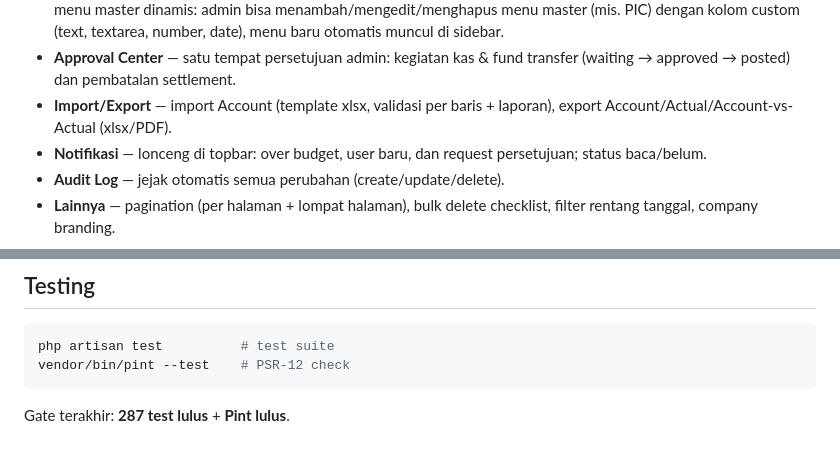
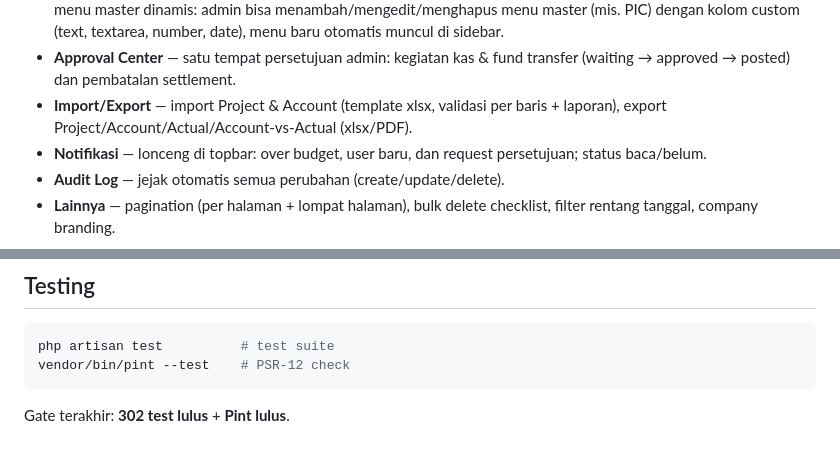
Before and after one commit to Muwira-Project/Budget-Control, a Markdown page: README.md, 2 parts joined by grey strips. Rendered like a GitHub page.

Commit message:
docs: update README - add Project import/export, update test count to 302

````diff
--- a/README.md
+++ b/README.md
@@ -21,7 +21,7 @@ Aplikasi web untuk mengelola **budget (alokasi dana)**, **actual (realisasi)**,
 - **Actual** — ledger otomatis tanpa input manual: Actual Out dari pelunasan AP, Actual In dari pelunasan piutang.
 - **Master** — Category, Vendor, Supplier, Mandor, Investor, User (foto profil, departemen, tanggal masuk, lokasi) + sub-menu master dinamis: admin bisa menambah/mengedit/menghapus menu master (mis. PIC) dengan kolom custom (text, textarea, number, date), menu baru otomatis muncul di sidebar.
 - **Approval Center** — satu tempat persetujuan admin: kegiatan kas & fund transfer (waiting → approved → posted) dan pembatalan settlement.
-- **Import/Export** — import Account (template xlsx, validasi per baris + laporan), export Account/Actual/Account-vs-Actual (xlsx/PDF).
+- **Import/Export** — import Project & Account (template xlsx, validasi per baris + laporan), export Project/Account/Actual/Account-vs-Actual (xlsx/PDF).
 - **Notifikasi** — lonceng di topbar: over budget, user baru, dan request persetujuan; status baca/belum.
 - **Audit Log** — jejak otomatis semua perubahan (create/update/delete).
 - **Lainnya** — pagination (per halaman + lompat halaman), bulk delete checklist, filter rentang tanggal, company branding.
@@ -77,4 +77,4 @@ php artisan test          # test suite
 vendor/bin/pint --test    # PSR-12 check
 ```
 
-Gate terakhir: **287 test lulus** + **Pint lulus**.
+Gate terakhir: **302 test lulus** + **Pint lulus**.
````
